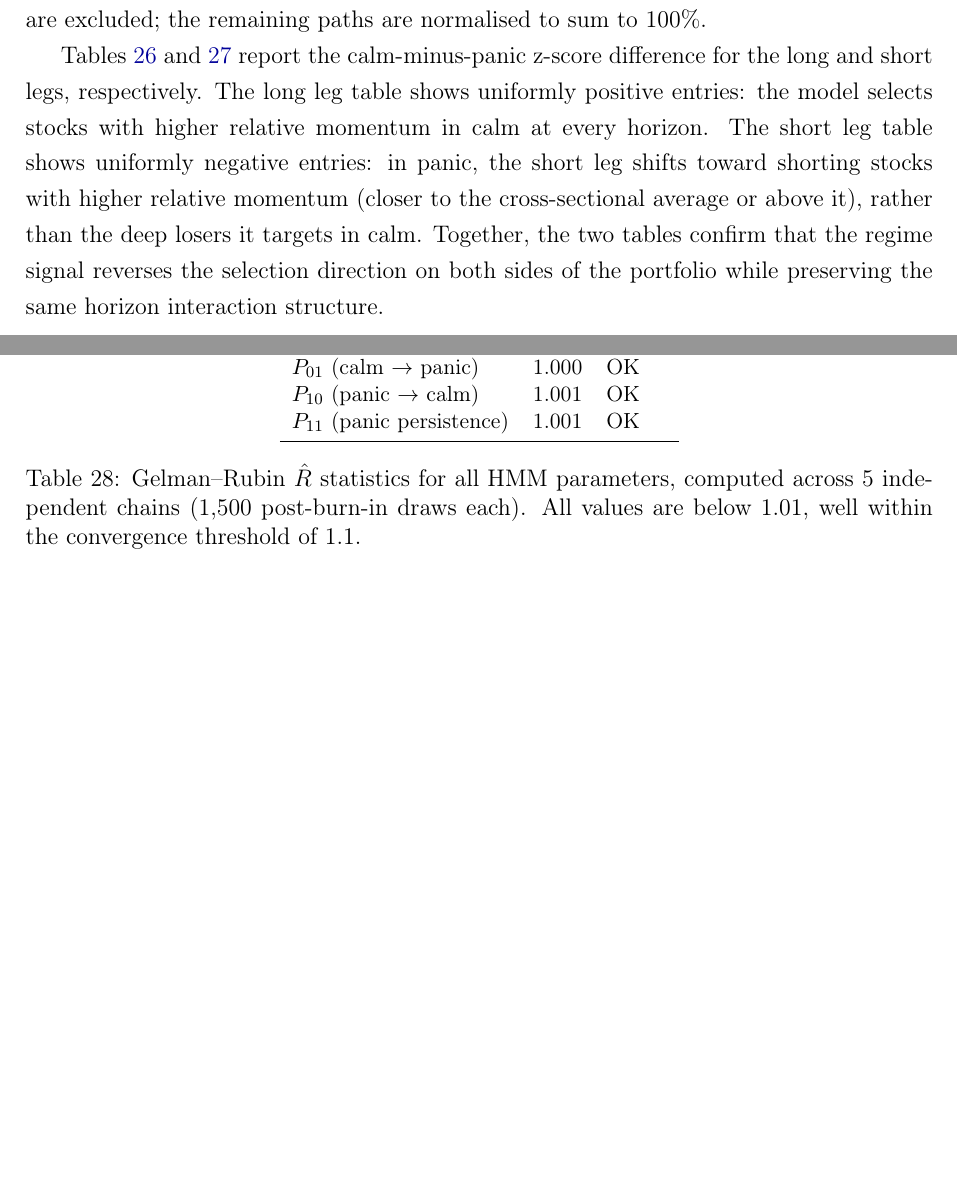
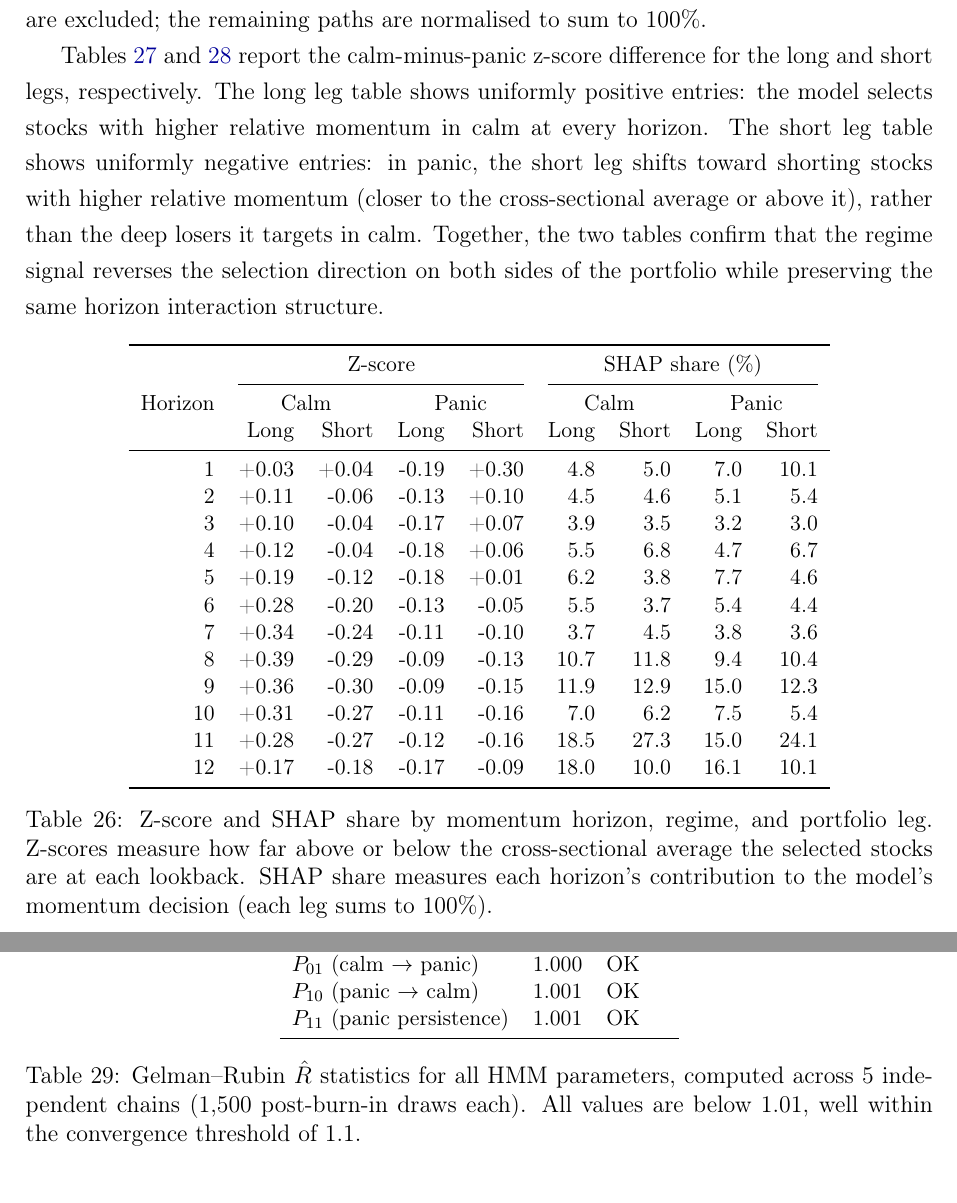
Before and after one commit to giladgang/momentum_regime, a LaTeX paper (main.tex, which reads tables/table_zscore_shap_detail.tex): two parts of pages 70 and 73 of 74 before the commit and two parts of pages 70 and 74 of 75 after it, joined at a grey line, cut so that both start at the same text, the shorter picture padded with empty space. Compiled offline with pdfLaTeX.

Commit message:
Add z-score + SHAP detail table to appendix, restore shared y-axis and |SHAP| %
- Add table_zscore_shap_detail.tex: 12 horizons x 4 regime-leg groups,
  z-scores and SHAP share side by side
- Restore shared y-axis for z-score panels
- Restore |SHAP| percentage (each leg sums to 100%) for bottom panels

Co-Authored-By: Claude Opus 4.6 (1M context) <noreply@anthropic.com>

```diff
--- /dev/null
+++ b/tables/table_zscore_shap_detail.tex
@@ -0,0 +1,27 @@
+\begin{table}[H]
+\centering
+\small
+\begin{tabular}{r rr rr rr rr}
+\toprule
+ & \multicolumn{4}{c}{Z-score} & \multicolumn{4}{c}{SHAP share (\%)} \\
+\cmidrule(lr){2-5} \cmidrule(lr){6-9}
+Horizon & \multicolumn{2}{c}{Calm} & \multicolumn{2}{c}{Panic} & \multicolumn{2}{c}{Calm} & \multicolumn{2}{c}{Panic} \\
+ & Long & Short & Long & Short & Long & Short & Long & Short \\
+\midrule
+1 & +0.03 & +0.04 & -0.19 & +0.30 & 4.8 & 5.0 & 7.0 & 10.1 \\
+2 & +0.11 & -0.06 & -0.13 & +0.10 & 4.5 & 4.6 & 5.1 & 5.4 \\
+3 & +0.10 & -0.04 & -0.17 & +0.07 & 3.9 & 3.5 & 3.2 & 3.0 \\
+4 & +0.12 & -0.04 & -0.18 & +0.06 & 5.5 & 6.8 & 4.7 & 6.7 \\
+5 & +0.19 & -0.12 & -0.18 & +0.01 & 6.2 & 3.8 & 7.7 & 4.6 \\
+6 & +0.28 & -0.20 & -0.13 & -0.05 & 5.5 & 3.7 & 5.4 & 4.4 \\
+7 & +0.34 & -0.24 & -0.11 & -0.10 & 3.7 & 4.5 & 3.8 & 3.6 \\
+8 & +0.39 & -0.29 & -0.09 & -0.13 & 10.7 & 11.8 & 9.4 & 10.4 \\
+9 & +0.36 & -0.30 & -0.09 & -0.15 & 11.9 & 12.9 & 15.0 & 12.3 \\
+10 & +0.31 & -0.27 & -0.11 & -0.16 & 7.0 & 6.2 & 7.5 & 5.4 \\
+11 & +0.28 & -0.27 & -0.12 & -0.16 & 18.5 & 27.3 & 15.0 & 24.1 \\
+12 & +0.17 & -0.18 & -0.17 & -0.09 & 18.0 & 10.0 & 16.1 & 10.1 \\
+\bottomrule
+\end{tabular}
+\caption{Z-score and SHAP share by momentum horizon, regime, and portfolio leg. Z-scores measure how far above or below the cross-sectional average the selected stocks are at each lookback. SHAP share measures each horizon's contribution to the model's momentum decision (each leg sums to 100\%).}
+\label{tab:zscore_shap_detail}
+\end{table}
```
Also changed, not shown: latex/appendix.tex (+2 -0 lines), zscore_and_absshap_v3.png, 1 other file.
